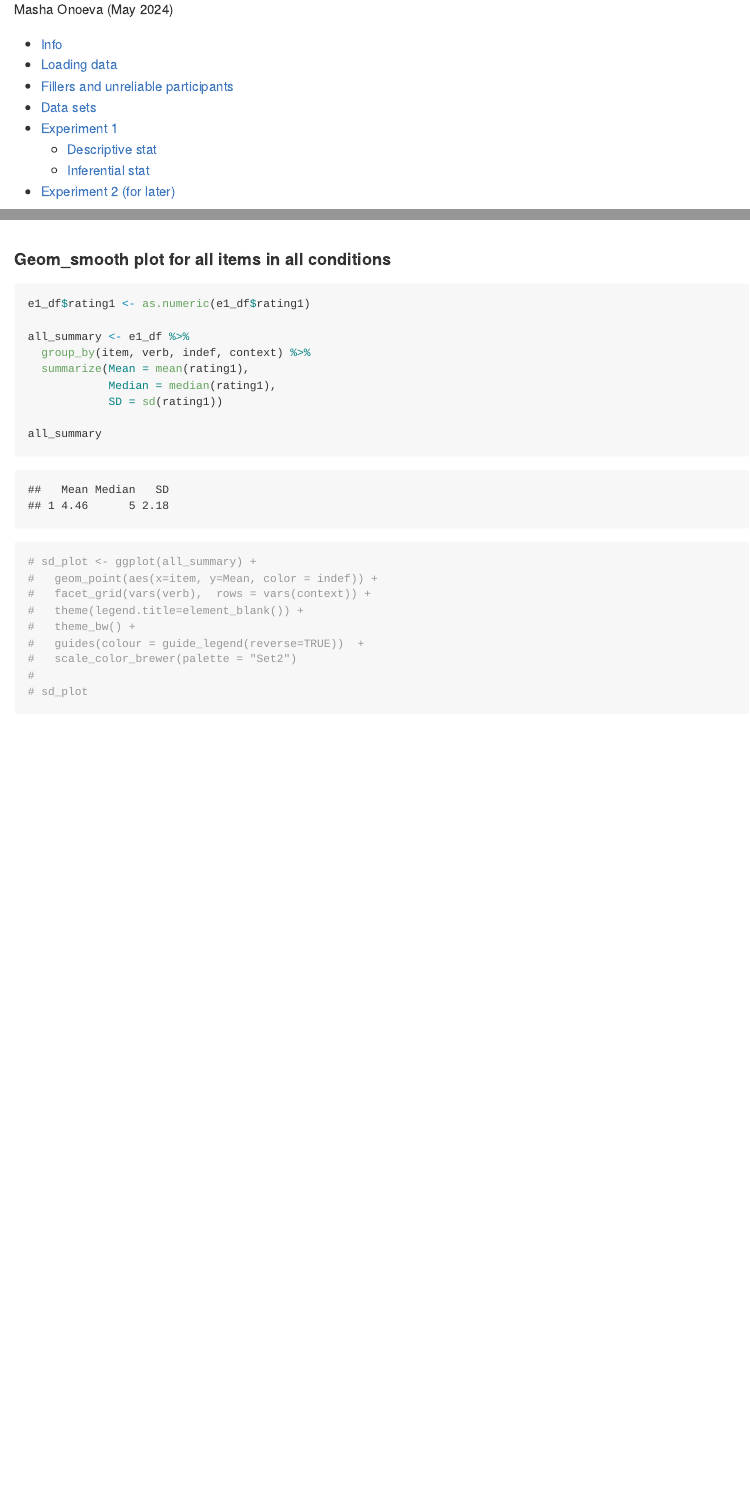
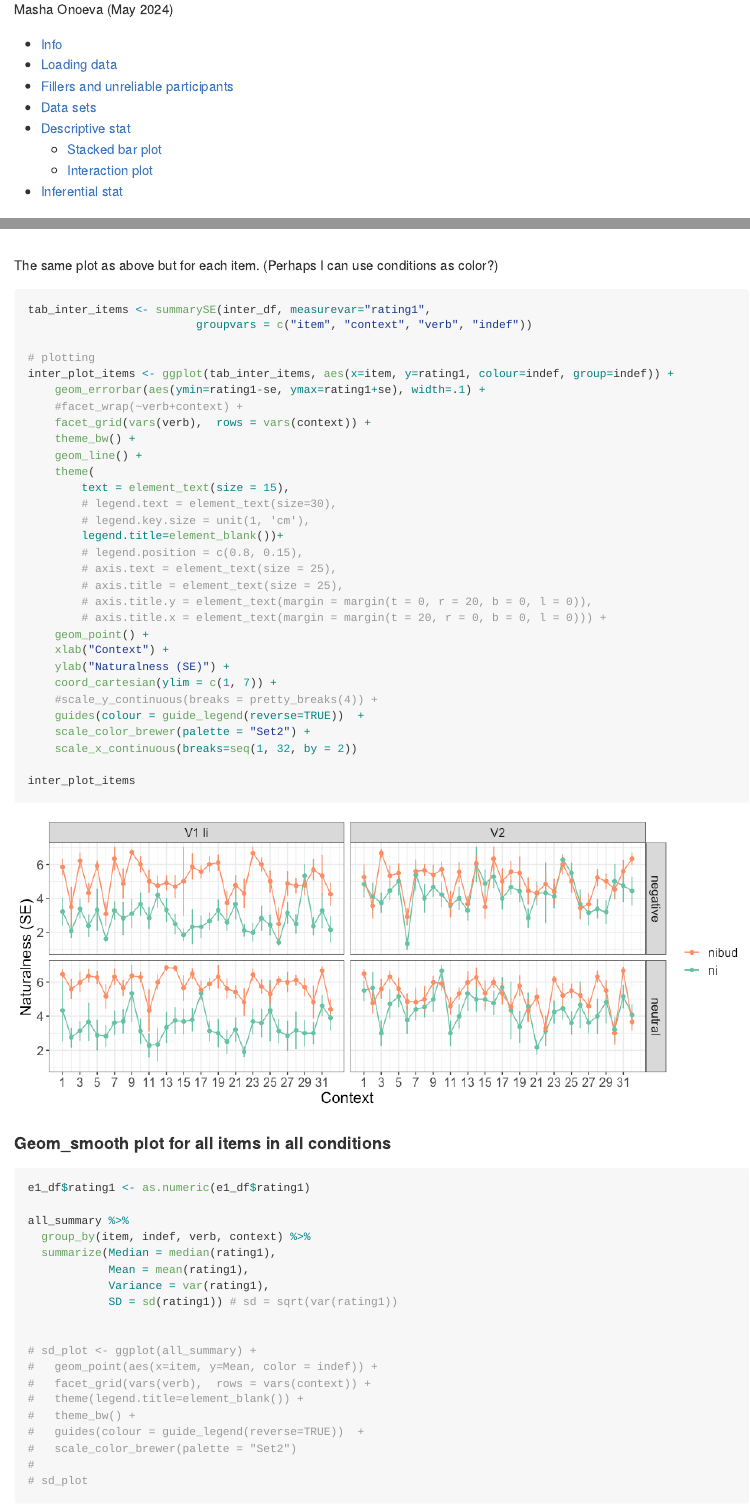
Before and after one commit to mariaonoeva/stat-repo, an R Markdown document (R_script_new/script_LRex_QueSlav.rmd): the page in a window 1100 px wide, from 150 px down, and a second part further down, joined at a grey line. The pictures show the output file R_script_new/script_LRex_QueSlav.md that the author committed with the source, drawn offline in the style of GitHub.

Commit message:
Interaction plot for all items

````diff
--- a/R_script_new/script_LRex_QueSlav.rmd
+++ b/R_script_new/script_LRex_QueSlav.rmd
@@ -331,19 +332,55 @@ inter_plot <- ggplot(tab_inter, aes(x=context, y=rating1, colour=indef, group=in
 inter_plot
 ```
 
+The same plot as above but for each item. (Perhaps I can  use conditions as color?)
+```{r fig.height=4, fig.width=10}
+
+tab_inter_items <- summarySE(inter_df, measurevar="rating1",
+                         groupvars = c("item", "context", "verb", "indef"))
+
+# plotting
+inter_plot_items <- ggplot(tab_inter_items, aes(x=item, y=rating1, colour=indef, group=indef)) +
+    geom_errorbar(aes(ymin=rating1-se, ymax=rating1+se), width=.1) +
+    #facet_wrap(~verb+context) +
+    facet_grid(vars(verb),  rows = vars(context)) +
+    theme_bw() +
+    geom_line() +
+    theme(
+        text = element_text(size = 15),
+        # legend.text = element_text(size=30),
+        # legend.key.size = unit(1, 'cm'),
+        legend.title=element_blank())+
+        # legend.position = c(0.8, 0.15),
+        # axis.text = element_text(size = 25),
+        # axis.title = element_text(size = 25),
+        # axis.title.y = element_text(margin = margin(t = 0, r = 20, b = 0, l = 0)),
+        # axis.title.x = element_text(margin = margin(t = 20, r = 0, b = 0, l = 0))) +
+    geom_point() +
+    xlab("Context") +
+    ylab("Naturalness (SE)") +
+    coord_cartesian(ylim = c(1, 7)) +
+    #scale_y_continuous(breaks = pretty_breaks(4)) +
+    guides(colour = guide_legend(reverse=TRUE))  +
+    scale_color_brewer(palette = "Set2") +
+    scale_x_continuous(breaks=seq(1, 32, by = 2))
+
+inter_plot_items
+```
+
+
 #### Geom_smooth plot for all items in all conditions
 
-```{r fig.height=4, fig.width=7}
+```{r fig.height=4, fig.width=7, eval=FALSE}
 
 e1_df$rating1 <- as.numeric(e1_df$rating1)
 
-all_summary <- e1_df %>%
-  group_by(item, verb, indef, context) %>%
-  summarize(Mean = mean(rating1),
-            Median = median(rating1),
-            SD = sd(rating1))
+all_summary %>%
+  group_by(item, indef, verb, context) %>%
+  summarize(Median = median(rating1),
+            Mean = mean(rating1),
+            Variance = var(rating1),
+            SD = sd(rating1)) # sd = sqrt(var(rating1))
 
-all_summary
 
 # sd_plot <- ggplot(all_summary) +
 #   geom_point(aes(x=item, y=Mean, color = indef)) +
````
Also changed, not shown: R_script_new/script_LRex_QueSlav.md, R_script_new/script_LRex_QueSlav_files/figure-gfm/unnamed-chunk-19-1.png, R_script_new/script_LRex_QueSlav.rmd (16 more changed lines).
